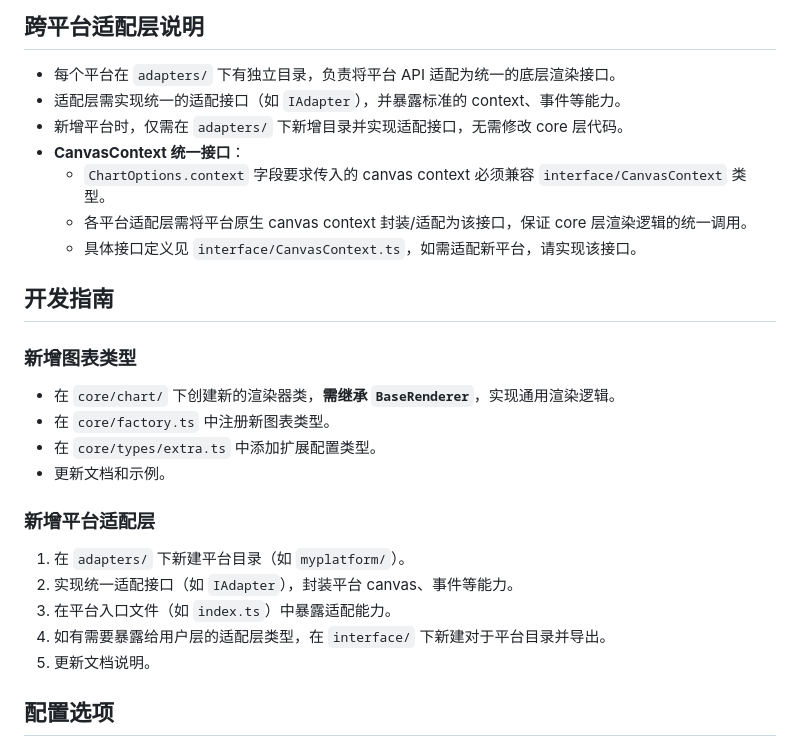
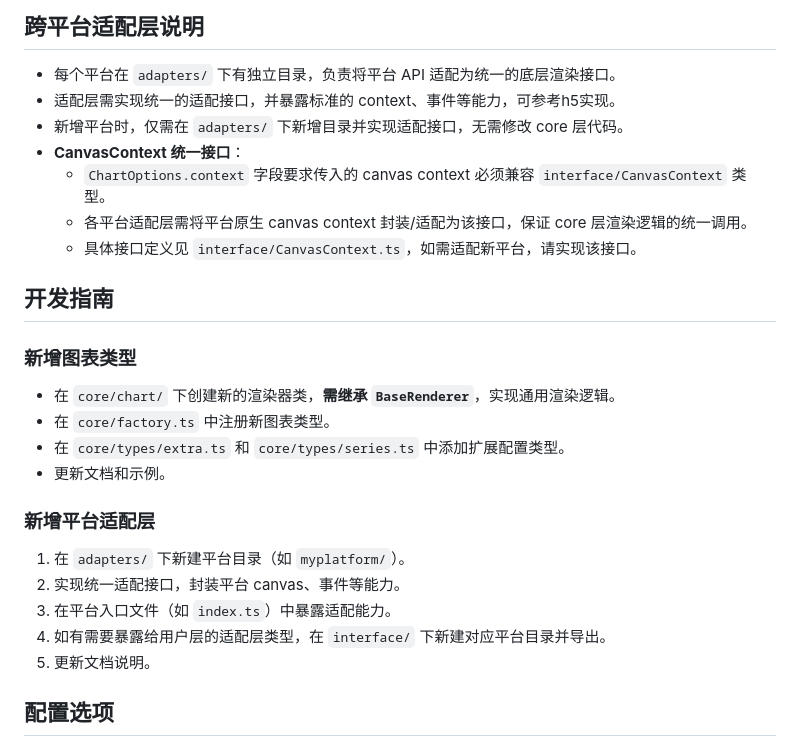
Before and after one commit to junbin-yang/uCharts-v3, a Markdown page: README.md, the part around one of its changes. Drawn GitHub-style.

```diff
--- a/README.md
+++ b/README.md
@@ -70,7 +104,7 @@ const chart = new UCharts({
 ## 跨平台适配层说明
 
 - 每个平台在 `adapters/` 下有独立目录，负责将平台 API 适配为统一的底层渲染接口。
-- 适配层需实现统一的适配接口（如 `IAdapter`），并暴露标准的 context、事件等能力。
+- 适配层需实现统一的适配接口，并暴露标准的 context、事件等能力，可参考h5实现。
 - 新增平台时，仅需在 `adapters/` 下新增目录并实现适配接口，无需修改 core 层代码。
 - **CanvasContext 统一接口**：
   - `ChartOptions.context` 字段要求传入的 canvas context 必须兼容 `interface/CanvasContext` 类型。
@@ -83,15 +117,15 @@ const chart = new UCharts({
 
 - 在 `core/chart/` 下创建新的渲染器类，**需继承 `BaseRenderer`**，实现通用渲染逻辑。
 - 在 `core/factory.ts` 中注册新图表类型。
-- 在 `core/types/extra.ts` 中添加扩展配置类型。
+- 在 `core/types/extra.ts` 和 `core/types/series.ts` 中添加扩展配置类型。
 - 更新文档和示例。
 
 ### 新增平台适配层
 
 1. 在 `adapters/` 下新建平台目录（如 `myplatform/`）。
-2. 实现统一适配接口（如 `IAdapter`），封装平台 canvas、事件等能力。
+2. 实现统一适配接口，封装平台 canvas、事件等能力。
 3. 在平台入口文件（如 `index.ts`）中暴露适配能力。
-4. 如有需要暴露给用户层的适配层类型，在 `interface/` 下新建对于平台目录并导出。
+4. 如有需要暴露给用户层的适配层类型，在 `interface/` 下新建对应平台目录并导出。
 5. 更新文档说明。
 
 ## 配置选项
```
Also changed, not shown: other parts of README.md (+52 -17 lines).
